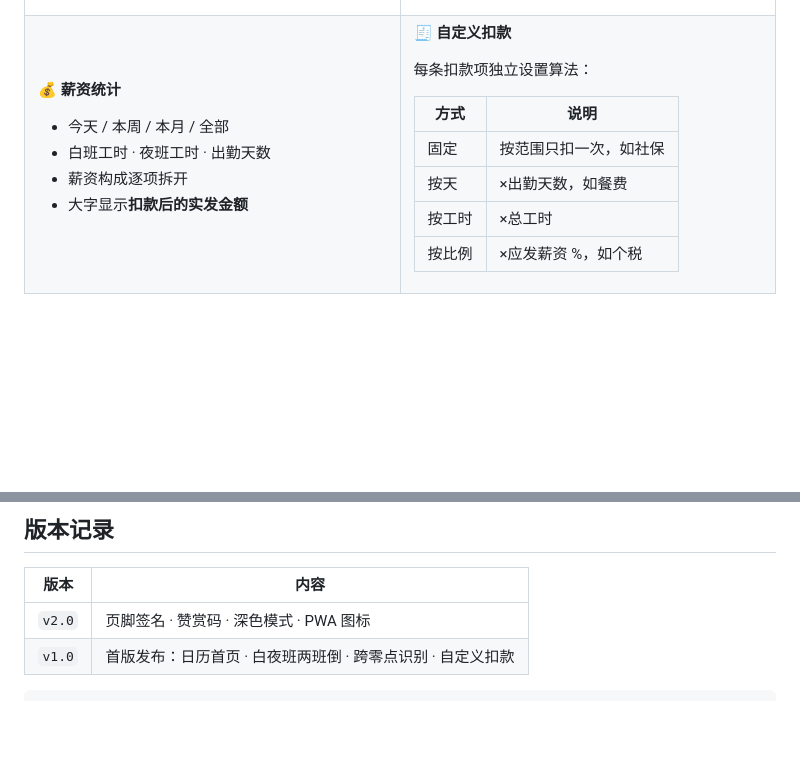
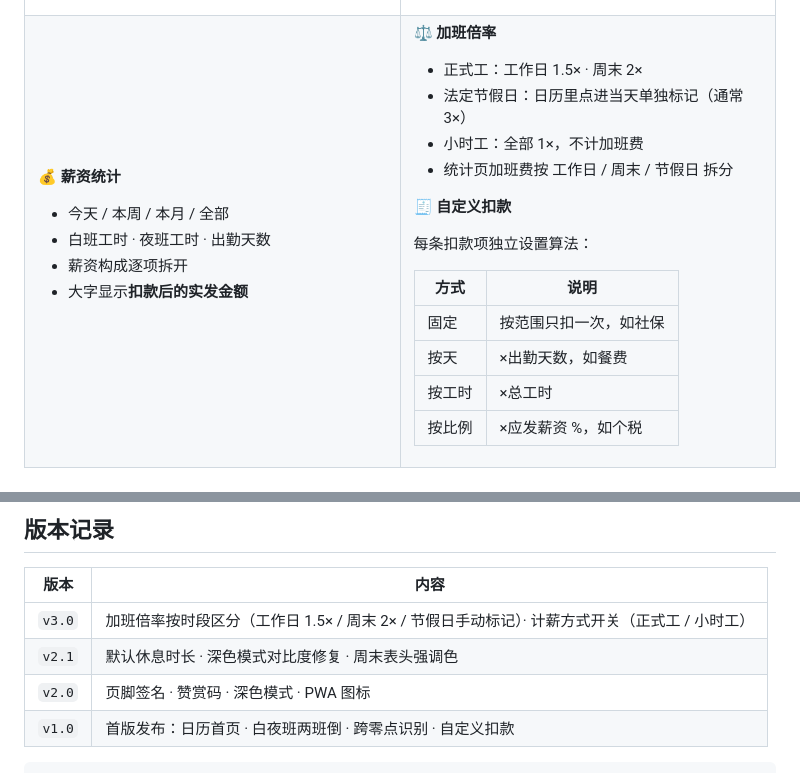
Before and after one commit to meleviarthur-hue/worklog, a Markdown page: README.md, 2 parts joined by grey strips. Drawn GitHub-style; blank space fills up the shorter version.

Commit message:
docs: 更新 README 至 v3.0

```diff
--- a/README.md
+++ b/README.md
@@ -69,6 +69,13 @@
 </td>
 <td valign="top">
 
+**⚖️ 加班倍率**
+
+- 正式工：工作日 1.5× · 周末 2×
+- 法定节假日：日历里点进当天单独标记（通常 3×）
+- 小时工：全部 1×，不计加班费
+- 统计页加班费按 工作日 / 周末 / 节假日 拆分
+
 **🧾 自定义扣款**
 
 每条扣款项独立设置算法：
@@ -127,6 +134,8 @@ icons/          应用图标
 
 | 版本 | 内容 |
 |---|---|
+| `v3.0` | 加班倍率按时段区分（工作日 1.5× / 周末 2× / 节假日手动标记）· 计薪方式开关（正式工 / 小时工） |
+| `v2.1` | 默认休息时长 · 深色模式对比度修复 · 周末表头强调色 |
 | `v2.0` | 页脚签名 · 赞赏码 · 深色模式 · PWA 图标 |
 | `v1.0` | 首版发布：日历首页 · 白夜班两班倒 · 跨零点识别 · 自定义扣款 |
 
```
